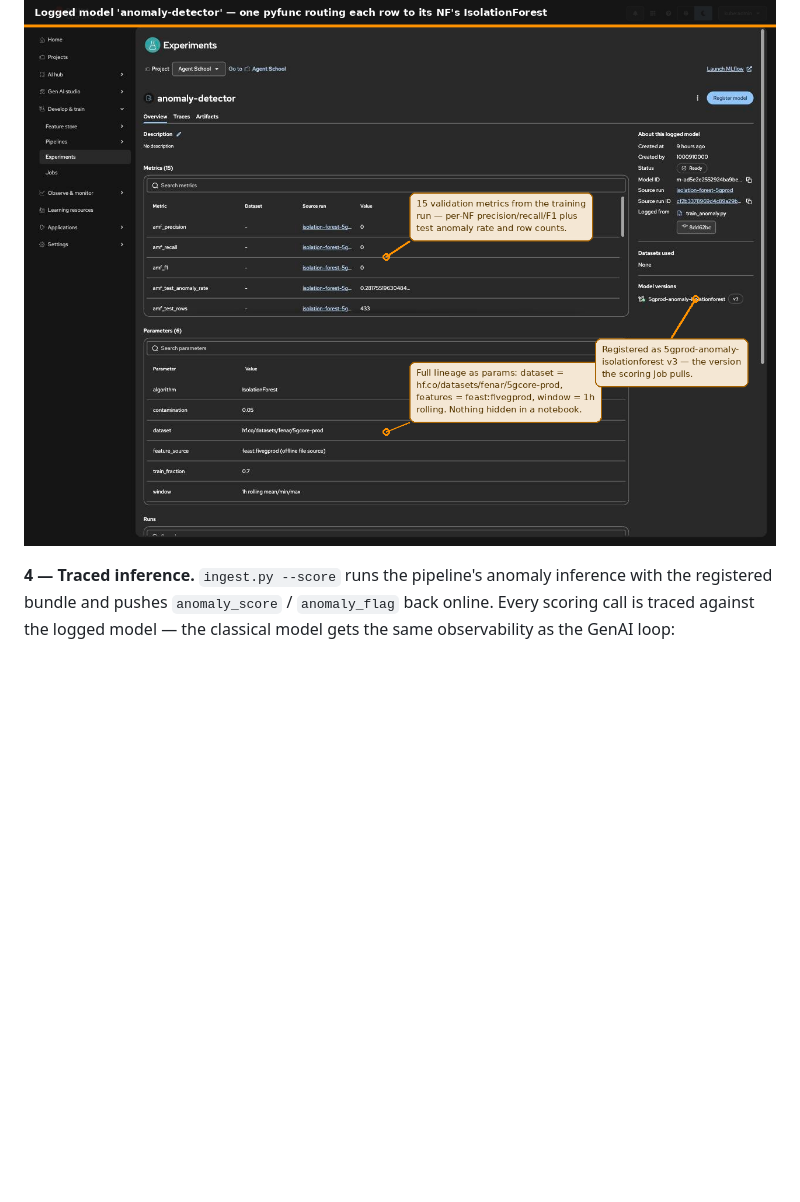
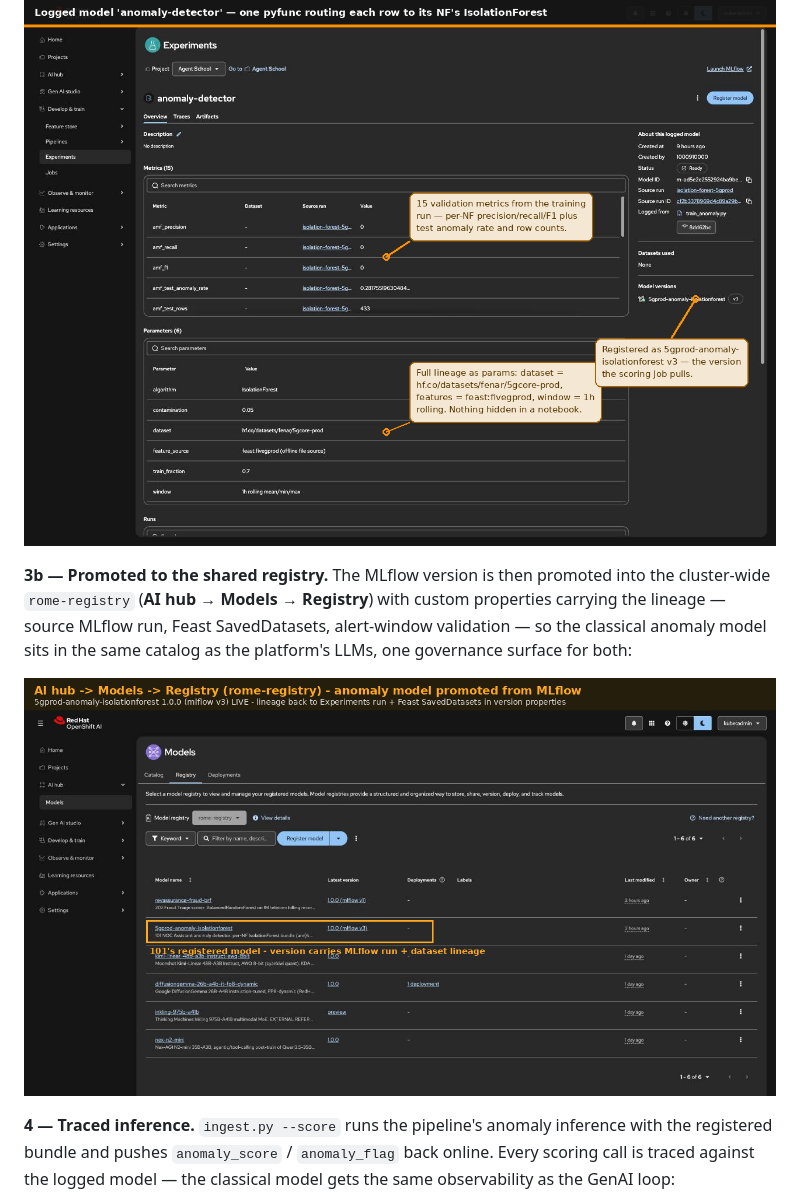
Before and after one commit to open-experiments/agent-school, a Markdown page: 101-noc-assistant/README.md, the part around the change. GitHub-like rendering; pictures changed too: 101-noc-assistant/images/rhoai/registry-promotion.png (added); blank space fills up the shorter version.

```diff
--- a/101-noc-assistant/README.md
+++ b/101-noc-assistant/README.md
@@ -97,6 +97,15 @@ window, split — is all in the params:
 
 ![Model overview](./images/rhoai/model-overview.png)
 
+**3b — Promoted to the shared registry.** The MLflow version is then
+promoted into the cluster-wide `rome-registry` (**AI hub → Models →
+Registry**) with custom properties carrying the lineage — source
+MLflow run, Feast SavedDatasets, alert-window validation — so the
+classical anomaly model sits in the same catalog as the platform's
+LLMs, one governance surface for both:
+
+![Registry promotion](./images/rhoai/registry-promotion.png)
+
 **4 — Traced inference.** `ingest.py --score` runs the pipeline's anomaly
 inference with the registered bundle and pushes `anomaly_score` /
 `anomaly_flag` back online. Every scoring call is traced against the
```
Also changed, not shown: 201-rca-investigator/README.md (+5 -0 lines), 202-fraud-triage/README.md (+54 -9 lines), 202-fraud-triage/images/rhoai/model-deployment.png (added), 202-fraud-triage/images/rhoai/registry-promotion.png (added), 7 other files.
